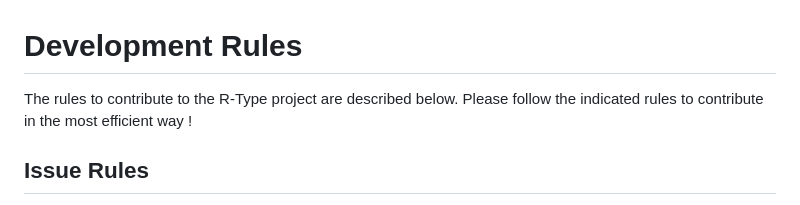
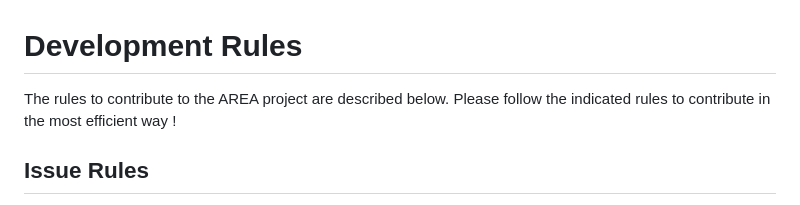
Before and after one commit to Epitech-Nantes-Tek3/A-equals-l-squared, a Markdown page: CONTRIBUTING.md, the part around the change. GitHub-like rendering.

Commit message:
Change the name of the project written in CONTRIBUTING.md (R-Type -> AREA)

```diff
--- a/CONTRIBUTING.md
+++ b/CONTRIBUTING.md
@@ -1,6 +1,6 @@
 # Development Rules
 
-The rules to contribute to the R-Type project are described below.
+The rules to contribute to the AREA project are described below.
 Please follow the indicated rules to contribute in the most efficient way !
 
 ## Issue Rules
```
